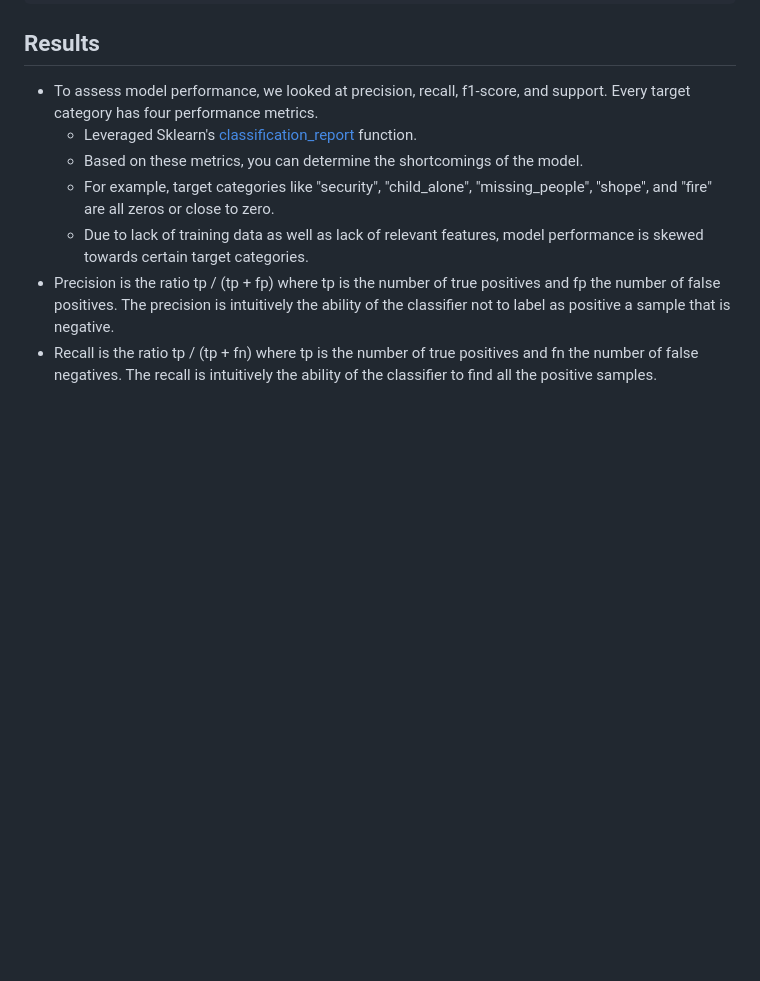
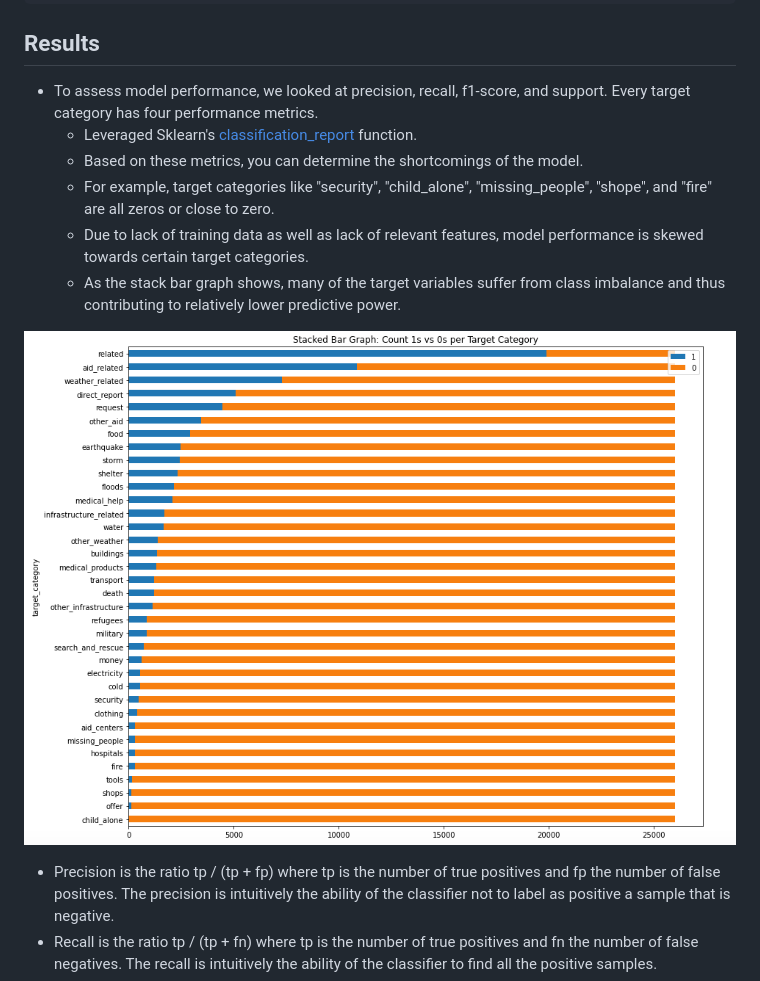
Before and after one commit to do-y-lee/ml-disaster-response-pipeline-demo, a Markdown page: README.md, the part around the change. Rendered like a GitHub page; pictures changed too: results/target_categories_class_counts.png (added); blank space fills up the shorter version.

Commit message:
DOCS & REFACTOR: Code updates in train_classifier.py and updates in README.md.

```diff
--- a/README.md
+++ b/README.md
@@ -102,6 +102,10 @@ def build_train_model(X_train, y_train):
   * Based on these metrics, you can determine the shortcomings of the model.
   * For example, target categories like "security", "child_alone", "missing_people", "shope", and "fire" are all zeros or close to zero.
   * Due to lack of training data as well as lack of relevant features, model performance is skewed towards certain target categories.
+  * As the stack bar graph shows, many of the target variables suffer from class imbalance and thus contributing to relatively lower predictive power.
+
+![target_variable_binary_class_counts](results/target_categories_class_counts.png)
+
 * Precision is the ratio tp / (tp + fp) where tp is the number of true positives and fp the number of false positives. The precision is intuitively the ability of the classifier not to label as positive a sample that is negative.
 * Recall is the ratio tp / (tp + fn) where tp is the number of true positives and fn the number of false negatives. The recall is intuitively the ability of the classifier to find all the positive samples.
 * F-beta score can be interpreted as a weighted harmonic mean of the precision and recall, where an F-beta score reaches its best value at 1 and worst score at 0. The F-beta score weights recall more than precision by a factor of beta. beta == 1.0 means recall and precision are equally important.
```
Also changed, not shown: 3 other files.
